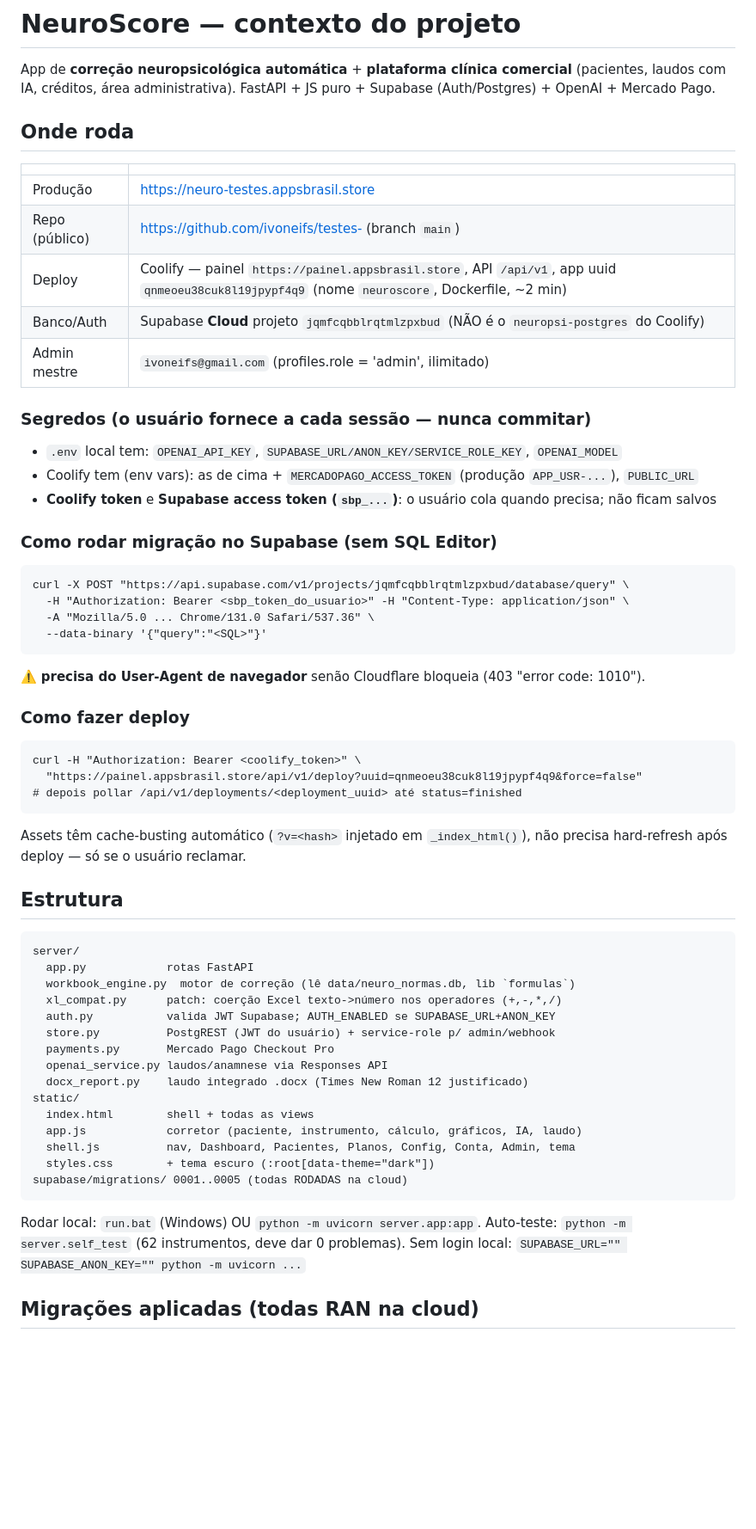
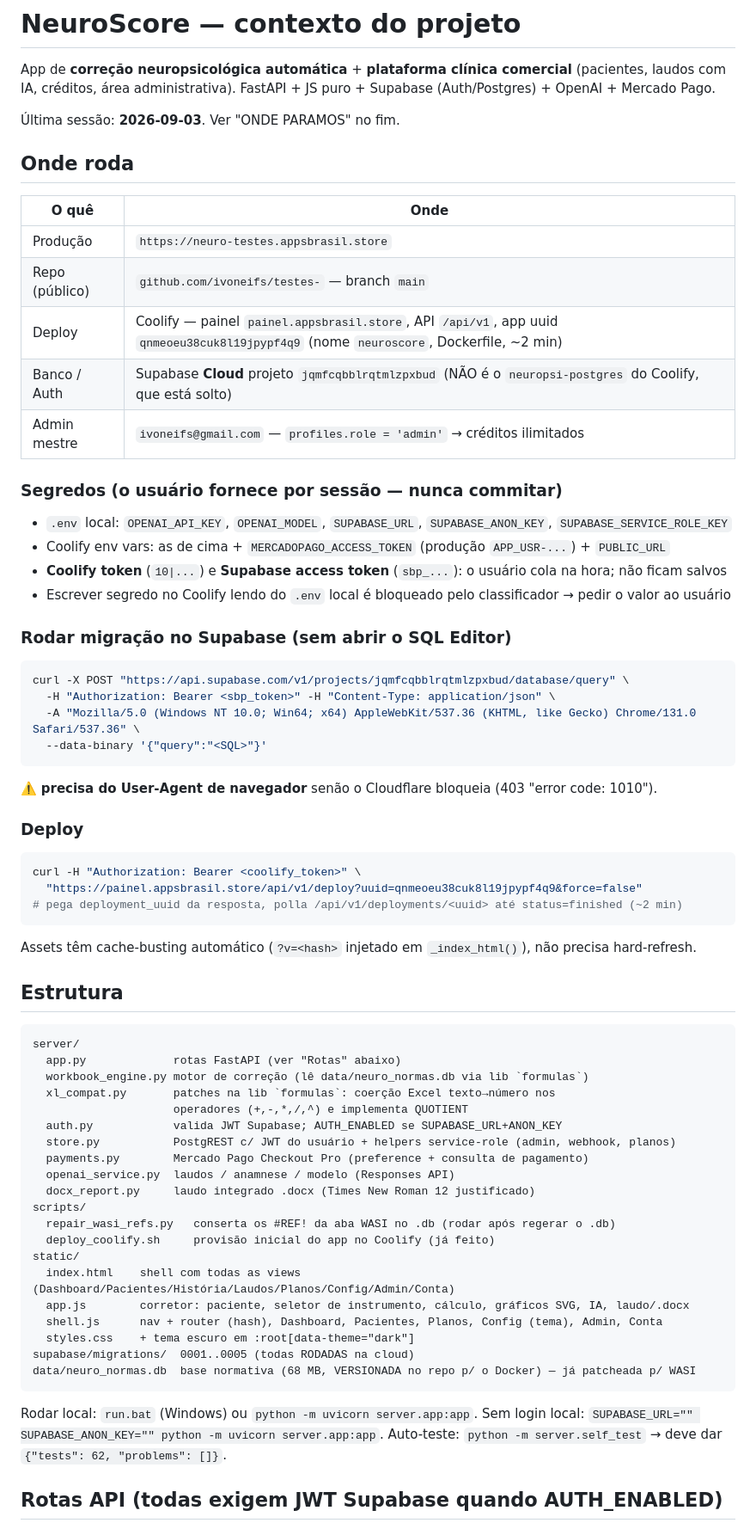
Before and after one commit to ivoneifs/testes-, a Markdown page: CLAUDE.md, the part around one of its changes. Shown at 86% size. GitHub-like rendering; blank space fills up the shorter version.

Commit message:
CLAUDE.md: atualização completa (rotas, migrações, WASI resolvido, gotchas)
Co-Authored-By: Claude Sonnet 5 <noreply@anthropic.com>

````diff
--- a/CLAUDE.md
+++ b/CLAUDE.md
@@ -4,65 +4,74 @@ App de **correção neuropsicológica automática** + **plataforma clínica come
 (pacientes, laudos com IA, créditos, área administrativa). FastAPI + JS puro +
 Supabase (Auth/Postgres) + OpenAI + Mercado Pago.
 
+Última sessão: **2026-09-03**. Ver "ONDE PARAMOS" no fim.
+
 ## Onde roda
 
-| | |
+| O quê | Onde |
 |---|---|
-| Produção | https://neuro-testes.appsbrasil.store |
-| Repo (público) | https://github.com/ivoneifs/testes- (branch `main`) |
-| Deploy | Coolify — painel `https://painel.appsbrasil.store`, API `/api/v1`, app uuid `qnmeoeu38cuk8l19jpypf4q9` (nome `neuroscore`, Dockerfile, ~2 min) |
-| Banco/Auth | Supabase **Cloud** projeto `jqmfcqbblrqtmlzpxbud` (NÃO é o `neuropsi-postgres` do Coolify) |
-| Admin mestre | `ivoneifs@gmail.com` (profiles.role = 'admin', ilimitado) |
+| Produção | `https://neuro-testes.appsbrasil.store` |
+| Repo (público) | `github.com/ivoneifs/testes-` — branch `main` |
+| Deploy | Coolify — painel `painel.appsbrasil.store`, API `/api/v1`, app uuid `qnmeoeu38cuk8l19jpypf4q9` (nome `neuroscore`, Dockerfile, ~2 min) |
+| Banco / Auth | Supabase **Cloud** projeto `jqmfcqbblrqtmlzpxbud` (NÃO é o `neuropsi-postgres` do Coolify, que está solto) |
+| Admin mestre | `ivoneifs@gmail.com` — `profiles.role = 'admin'` → créditos ilimitados |
 
-### Segredos (o usuário fornece a cada sessão — nunca commitar)
+### Segredos (o usuário fornece por sessão — nunca commitar)
 
-- `.env` local tem: `OPENAI_API_KEY`, `SUPABASE_URL/ANON_KEY/SERVICE_ROLE_KEY`, `OPENAI_MODEL`
-- Coolify tem (env vars): as de cima + `MERCADOPAGO_ACCESS_TOKEN` (produção `APP_USR-...`), `PUBLIC_URL`
-- **Coolify token** e **Supabase access token (`sbp_...`)**: o usuário cola quando precisa; não ficam salvos
+- `.env` local: `OPENAI_API_KEY`, `OPENAI_MODEL`, `SUPABASE_URL`, `SUPABASE_ANON_KEY`, `SUPABASE_SERVICE_ROLE_KEY`
+- Coolify env vars: as de cima + `MERCADOPAGO_ACCESS_TOKEN` (produção `APP_USR-...`) + `PUBLIC_URL`
+- **Coolify token** (`10|...`) e **Supabase access token** (`sbp_...`): o usuário cola na hora; não ficam salvos
+- Escrever segredo no Coolify lendo do `.env` local é bloqueado pelo classificador → pedir o valor ao usuário
 
-### Como rodar migração no Supabase (sem SQL Editor)
+### Rodar migração no Supabase (sem abrir o SQL Editor)
 
-```
+```bash
 curl -X POST "https://api.supabase.com/v1/projects/jqmfcqbblrqtmlzpxbud/database/query" \
-  -H "Authorization: Bearer <sbp_token_do_usuario>" -H "Content-Type: application/json" \
-  -A "Mozilla/5.0 ... Chrome/131.0 Safari/537.36" \
+  -H "Authorization: Bearer <sbp_token>" -H "Content-Type: application/json" \
+  -A "Mozilla/5.0 (Windows NT 10.0; Win64; x64) AppleWebKit/537.36 (KHTML, like Gecko) Chrome/131.0 Safari/537.36" \
   --data-binary '{"query":"<SQL>"}'
 ```
-⚠️ **precisa do User-Agent de navegador** senão Cloudflare bloqueia (403 "error code: 1010").
 
-### Como fazer deploy
+⚠️ **precisa do User-Agent de navegador** senão o Cloudflare bloqueia (403 "error code: 1010").
 
-```
+### Deploy
+
+```bash
 curl -H "Authorization: Bearer <coolify_token>" \
   "https://painel.appsbrasil.store/api/v1/deploy?uuid=qnmeoeu38cuk8l19jpypf4q9&force=false"
-# depois pollar /api/v1/deployments/<deployment_uuid> até status=finished
+# pega deployment_uuid da resposta, polla /api/v1/deployments/<uuid> até status=finished (~2 min)
 ```
-Assets têm cache-busting automático (`?v=<hash>` injetado em `_index_html()`), não precisa
-hard-refresh após deploy — só se o usuário reclamar.
+
+Assets têm cache-busting automático (`?v=<hash>` injetado em `_index_html()`), não precisa hard-refresh.
 
 ## Estrutura
 
 ```
 server/
-  app.py            rotas FastAPI
-  workbook_engine.py  motor de correção (lê data/neuro_normas.db, lib `formulas`)
-  xl_compat.py      patch: coerção Excel texto->número nos operadores (+,-,*,/)
-  auth.py           valida JWT Supabase; AUTH_ENABLED se SUPABASE_URL+ANON_KEY
-  store.py          PostgREST (JWT do usuário) + service-role p/ admin/webhook
-  payments.py       Mercado Pago Checkout Pro
-  openai_service.py laudos/anamnese via Responses API
-  docx_report.py    laudo integrado .docx (Times New Roman 12 justificado)
+  app.py             rotas FastAPI (ver "Rotas" abaixo)
+  workbook_engine.py motor de correção (lê data/neuro_normas.db via lib `formulas`)
+  xl_compat.py       patches na lib `formulas`: coerção Excel texto→número nos
+                     operadores (+,-,*,/,^) e implementa QUOTIENT
+  auth.py            valida JWT Supabase; AUTH_ENABLED se SUPABASE_URL+ANON_KEY
+  store.py           PostgREST c/ JWT do usuário + helpers service-role (admin, webhook, planos)
+  payments.py        Mercado Pago Checkout Pro (preference + consulta de pagamento)
+  openai_service.py  laudos / anamnese / modelo (Responses API)
+  docx_report.py     laudo integrado .docx (Times New Roman 12 justificado)
+scripts/
+  repair_wasi_refs.py   conserta os #REF! da aba WASI no .db (rodar após regerar o .db)
+  deploy_coolify.sh     provisão inicial do app no Coolify (já feito)
 static/
-  index.html        shell + todas as views
-  app.js            corretor (paciente, instrumento, cálculo, gráficos, IA, laudo)
-  shell.js          nav, Dashboard, Pacientes, Planos, Config, Conta, Admin, tema
-  styles.css        + tema escuro (:root[data-theme="dark"])
-supabase/migrations/ 0001..0005 (todas RODADAS na cloud)
+  index.html    shell com todas as views (Dashboard/Pacientes/História/Laudos/Planos/Config/Admin/Conta)
+  app.js        corretor: paciente, seletor de instrumento, cálculo, gráficos SVG, IA, laudo/.docx
+  shell.js      nav + router (hash), Dashboard, Pacientes, Planos, Config (tema), Admin, Conta
+  styles.css    + tema escuro em :root[data-theme="dark"]
+supabase/migrations/  0001..0005 (todas RODADAS na cloud)
+data/neuro_normas.db  base normativa (68 MB, VERSIONADA no repo p/ o Docker) — já patcheada p/ WASI
 ```
 
-Rodar local: `run.bat` (Windows) OU `python -m uvicorn server.app:app`.
-Auto-teste: `python -m server.self_test` (62 instrumentos, deve dar 0 problemas).
-Sem login local: `SUPABASE_URL="" SUPABASE_ANON_KEY="" python -m uvicorn ...`
+Rodar local: `run.bat` (Windows) ou `python -m uvicorn server.app:app`.
+Sem login local: `SUPABASE_URL="" SUPABASE_ANON_KEY="" python -m uvicorn server.app:app`.
+Auto-teste: `python -m server.self_test` → deve dar `{"tests": 62, "problems": []}`.
 
-## Migrações aplicadas (todas RAN na cloud)
+## Rotas API (todas exigem JWT Supabase quando AUTH_ENABLED)
 
````
Also changed, not shown: other parts of CLAUDE.md (+65 -42 lines).
